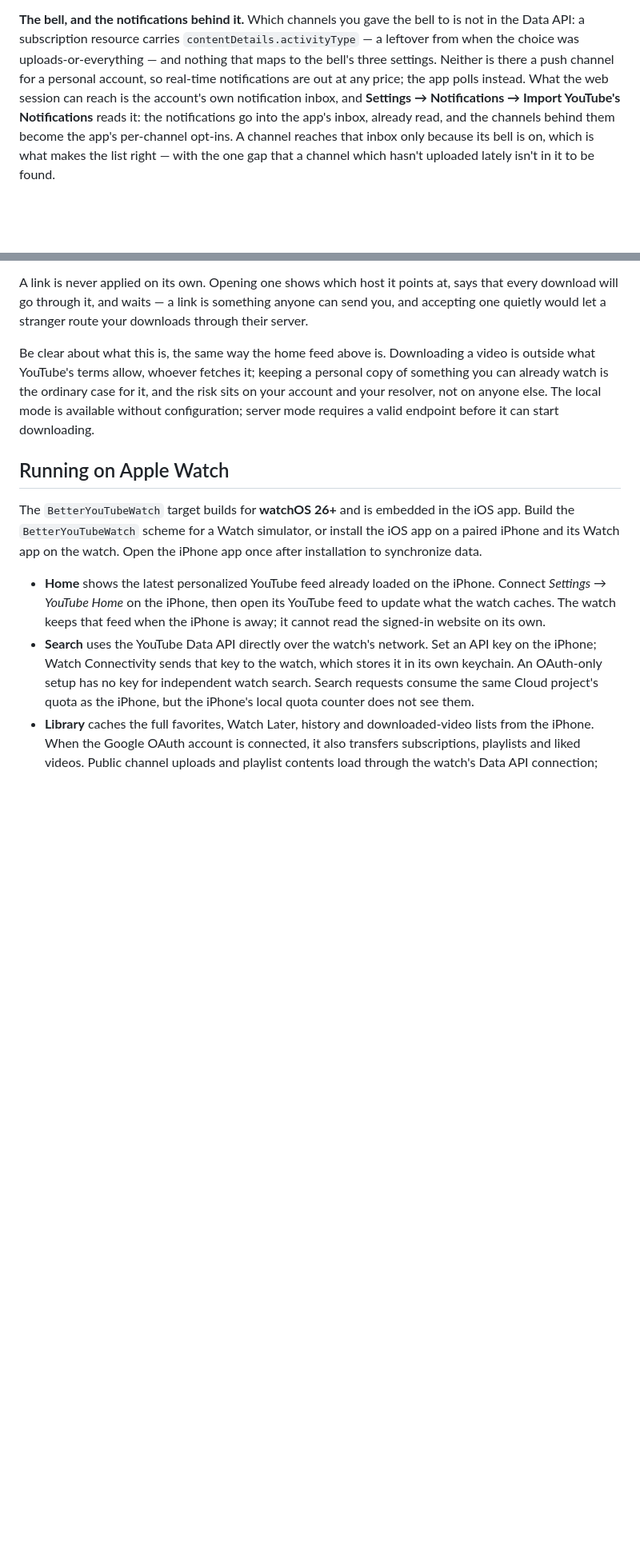
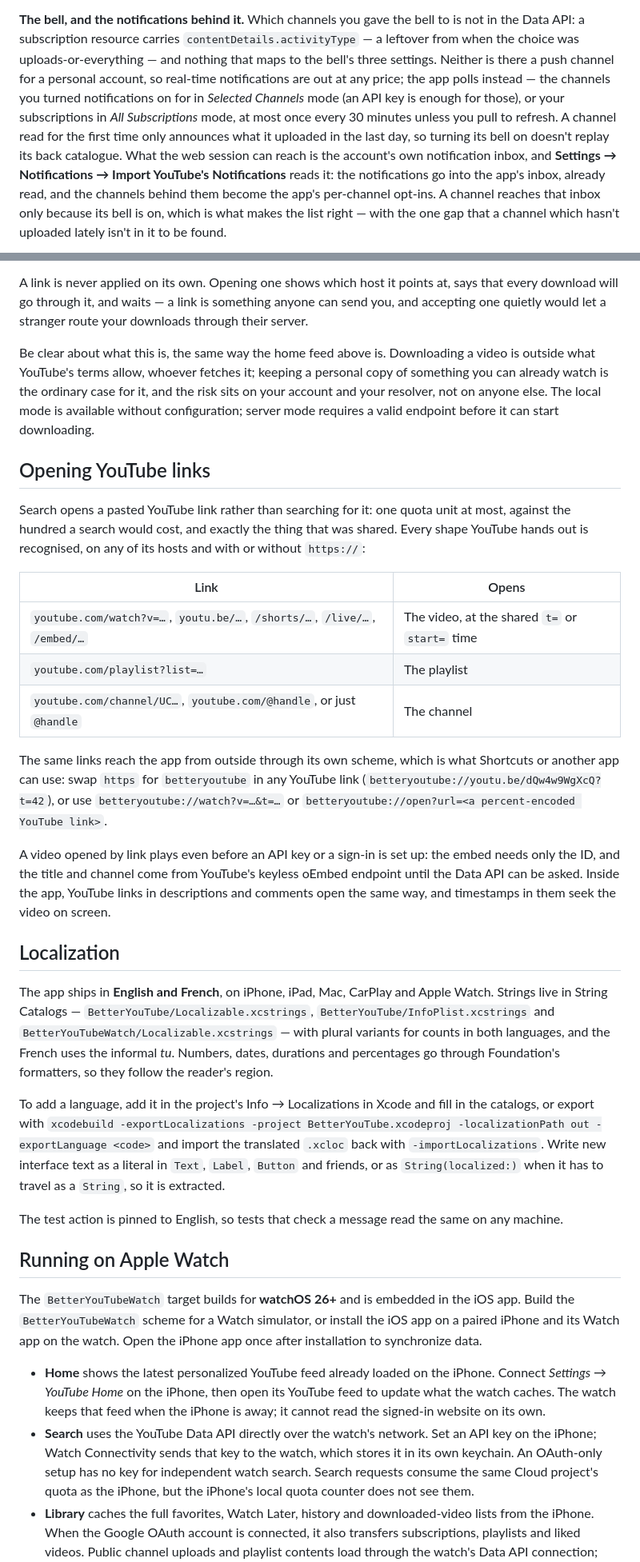
Before and after one commit to atomtoto/Better-YouTube, a Markdown page: README.md, 2 parts joined by grey strips. Shown at 80% size. Drawn GitHub-style; blank space fills up the shorter version.

```diff
--- a/README.md
+++ b/README.md
@@ -265,7 +276,10 @@ otherwise sends one Google refuses to accept a sign-in from.
 Data API: a subscription resource carries `contentDetails.activityType` — a leftover from when the
 choice was uploads-or-everything — and nothing that maps to the bell's three settings. Neither is
 there a push channel for a personal account, so real-time notifications are out at any price; the
-app polls instead. What the web session can reach is the account's own notification inbox, and
+app polls instead — the channels you turned notifications on for in *Selected Channels* mode (an
+API key is enough for those), or your subscriptions in *All Subscriptions* mode, at most once every
+30 minutes unless you pull to refresh. A channel read for the first time only announces what it
+uploaded in the last day, so turning its bell on doesn't replay its back catalogue. What the web session can reach is the account's own notification inbox, and
 **Settings → Notifications → Import YouTube's Notifications** reads it: the notifications go into
 the app's inbox, already read, and the channels behind them become the app's per-channel opt-ins.
 A channel reaches that inbox only because its bell is on, which is what makes the list right — with
@@ -437,6 +451,44 @@ already watch is the ordinary case for it, and the risk sits on your account and
 not on anyone else. The local mode is available without configuration; server mode requires a
 valid endpoint before it can start downloading.
 
+## Opening YouTube links
+
+Search opens a pasted YouTube link rather than searching for it: one quota unit at most, against
+the hundred a search would cost, and exactly the thing that was shared. Every shape YouTube hands
+out is recognised, on any of its hosts and with or without `https://`:
+
+| Link | Opens |
+| --- | --- |
+| `youtube.com/watch?v=…`, `youtu.be/…`, `/shorts/…`, `/live/…`, `/embed/…` | The video, at the shared `t=` or `start=` time |
+| `youtube.com/playlist?list=…` | The playlist |
+| `youtube.com/channel/UC…`, `youtube.com/@handle`, or just `@handle` | The channel |
+
+The same links reach the app from outside through its own scheme, which is what Shortcuts or
+another app can use: swap `https` for `betteryoutube` in any YouTube link
+(`betteryoutube://youtu.be/dQw4w9WgXcQ?t=42`), or use `betteryoutube://watch?v=…&t=…` or
+`betteryoutube://open?url=<a percent-encoded YouTube link>`.
+
+A video opened by link plays even before an API key or a sign-in is set up: the embed needs only
+the ID, and the title and channel come from YouTube's keyless oEmbed endpoint until the Data API
+can be asked. Inside the app, YouTube links in descriptions and comments open the same way, and
+timestamps in them seek the video on screen.
+
+## Localization
+
+The app ships in **English and French**, on iPhone, iPad, Mac, CarPlay and Apple Watch. Strings
+live in String Catalogs — `BetterYouTube/Localizable.xcstrings`, `BetterYouTube/InfoPlist.xcstrings`
+and `BetterYouTubeWatch/Localizable.xcstrings` — with plural variants for counts in both languages,
+and the French uses the informal *tu*. Numbers, dates, durations and percentages go through
+Foundation's formatters, so they follow the reader's region.
+
+To add a language, add it in the project's Info → Localizations in Xcode and fill in the
+catalogs, or export with `xcodebuild -exportLocalizations -project BetterYouTube.xcodeproj
+-localizationPath out -exportLanguage <code>` and import the translated `.xcloc` back with
+`-importLocalizations`. Write new interface text as a literal in `Text`, `Label`, `Button` and
+friends, or as `String(localized:)` when it has to travel as a `String`, so it is extracted.
+
+The test action is pinned to English, so tests that check a message read the same on any machine.
+
 ## Running on Apple Watch
 
 The `BetterYouTubeWatch` target builds for **watchOS 26+** and is embedded in the iOS app. Build
```
Also changed, not shown: other parts of README.md (+29 -12 lines).
